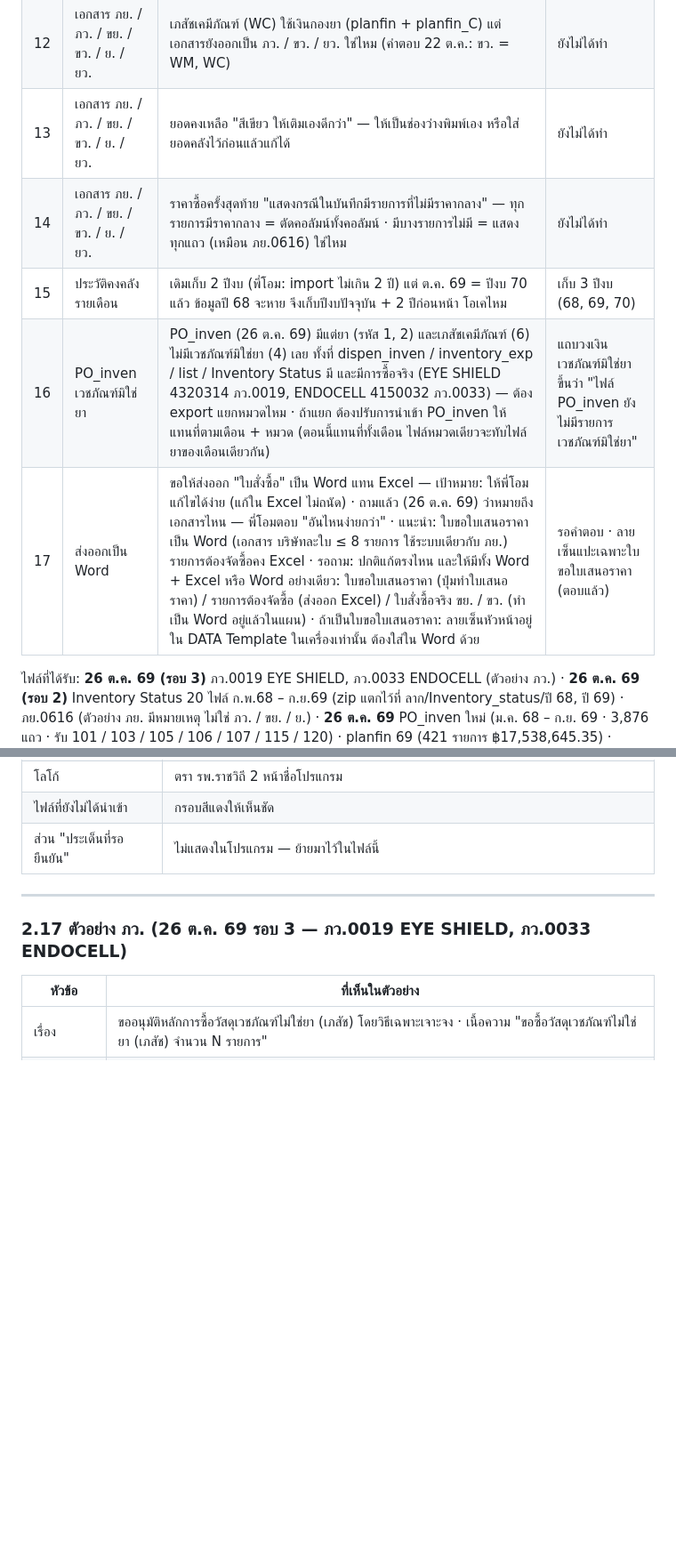
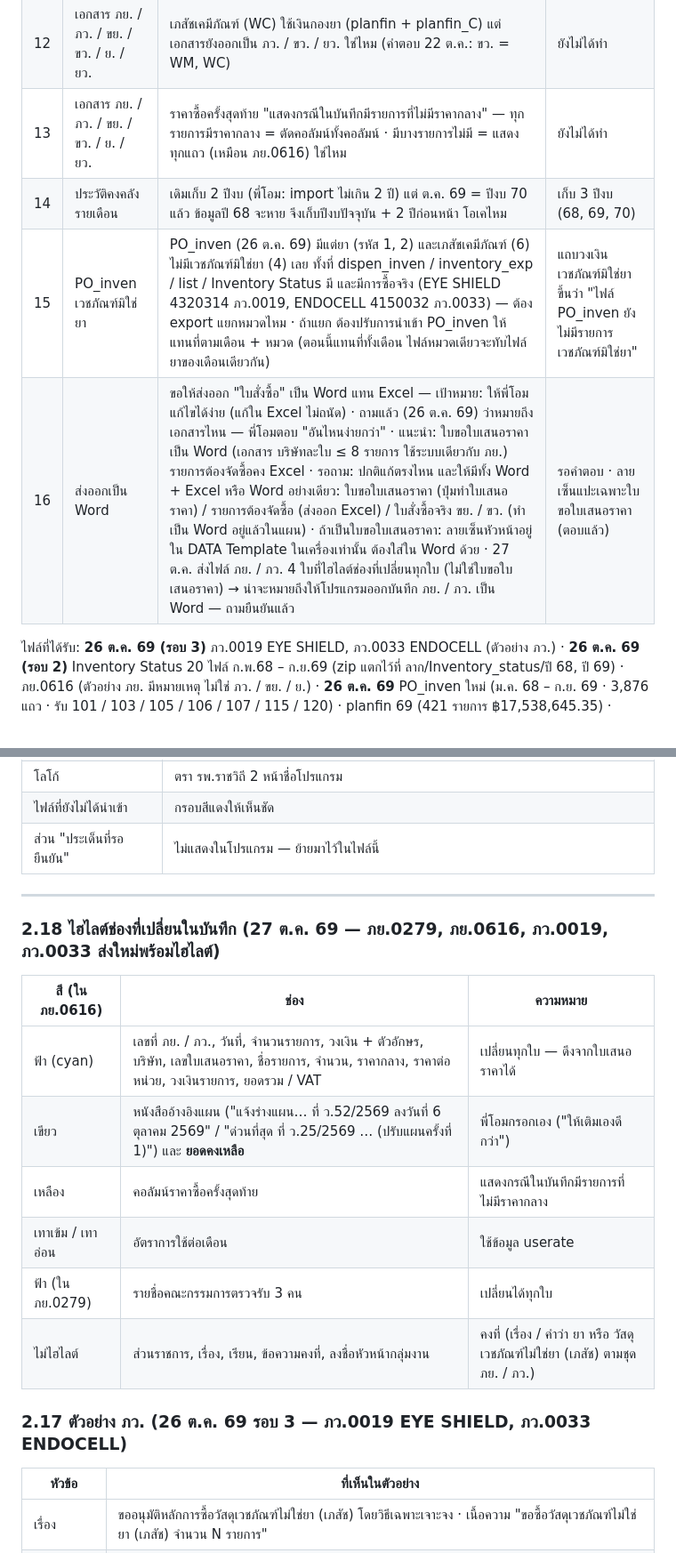
Before and after one commit to Tamonwan-chan/Procurement-RJ-2-Dashboard, a Markdown page: ประเด็นที่รอยืนยันจากพี่โอม.md, 2 parts joined by grey strips. Shown at 89% size. Rendered like a GitHub page; blank space fills up the shorter version.

Commit message:
Record the highlighted memo samples: which fields change, and the colour legend
Co-Authored-By: Claude Opus 5.5 <noreply@anthropic.com>

```diff
--- a/ประเด็นที่รอยืนยันจากพี่โอม.md
+++ b/ประเด็นที่รอยืนยันจากพี่โอม.md
@@ -23,11 +23,10 @@
 | 10 | เอกสาร ภย. / ภว. / ขย. / ขว. / ย. / ยว. | รายชื่อ / ตำแหน่ง ทำหน้า "ตั้งค่ารายชื่อ" เพิ่ม / แก้ / ลบเอง เก็บในเครื่องเท่านั้น (ไม่ใส่ชื่อในโปรแกรมบนเว็บสาธารณะ) โอเคไหม | ยังไม่ได้ทำ |
 | 11 | คำนวณคงคลังย้อนหลัง | PO_inven ใหม่ (ทุกประเภทการรับ) ทำให้คำนวณย้อนได้ตรงเป๊ะ 96–97% ของรายการยา แต่มูลค่ารวมยังสูงกว่าจริง 7–9% จากไม่กี่ตัว เช่น ARTRODAR 50 MG สูงกว่าจริง 200 กล่องทุกเดือน (฿192,600), MYONAL 50 MG 40, EDARBI 40 MG 100 — มีการรับ / จ่ายแบบอื่นที่ไม่อยู่ในสองไฟล์นี้ไหม (เช่น ยืม / คืนบริษัท) · และจะให้โปรแกรมคำนวณคงคลังเดือนที่ไม่มี Inventory Status เป็น "ค่าประมาณ" ไหม หรือใช้ Inventory Status อย่างเดียว | ใช้ Inventory Status อย่างเดียว (มีครบ ก.พ.68 – ก.ย.69 แล้ว) |
 | 12 | เอกสาร ภย. / ภว. / ขย. / ขว. / ย. / ยว. | เภสัชเคมีภัณฑ์ (WC) ใช้เงินกองยา (planfin + planfin_C) แต่เอกสารยังออกเป็น ภว. / ขว. / ยว. ใช่ไหม (คำตอบ 22 ต.ค.: ขว. = WM, WC) | ยังไม่ได้ทำ |
-| 13 | เอกสาร ภย. / ภว. / ขย. / ขว. / ย. / ยว. | ยอดคงเหลือ "สีเขียว ให้เติมเองดีกว่า" — ให้เป็นช่องว่างพิมพ์เอง หรือใส่ยอดคลังไว้ก่อนแล้วแก้ได้ | ยังไม่ได้ทำ |
-| 14 | เอกสาร ภย. / ภว. / ขย. / ขว. / ย. / ยว. | ราคาซื้อครั้งสุดท้าย "แสดงกรณีในบันทึกมีรายการที่ไม่มีราคากลาง" — ทุกรายการมีราคากลาง = ตัดคอลัมน์ทั้งคอลัมน์ · มีบางรายการไม่มี = แสดงทุกแถว (เหมือน ภย.0616) ใช่ไหม | ยังไม่ได้ทำ |
-| 15 | ประวัติคงคลังรายเดือน | เดิมเก็บ 2 ปีงบ (พี่โอม: import ไม่เกิน 2 ปี) แต่ ต.ค. 69 = ปีงบ 70 แล้ว ข้อมูลปี 68 จะหาย จึงเก็บปีงบปัจจุบัน + 2 ปีก่อนหน้า โอเคไหม | เก็บ 3 ปีงบ (68, 69, 70) |
-| 16 | PO_inven เวชภัณฑ์มิใช่ยา | PO_inven (26 ต.ค. 69) มีแต่ยา (รหัส 1, 2) และเภสัชเคมีภัณฑ์ (6) ไม่มีเวชภัณฑ์มิใช่ยา (4) เลย ทั้งที่ dispen_inven / inventory_exp / list / Inventory Status มี และมีการซื้อจริง (EYE SHIELD 4320314 ภว.0019, ENDOCELL 4150032 ภว.0033) — ต้อง export แยกหมวดไหม · ถ้าแยก ต้องปรับการนำเข้า PO_inven ให้แทนที่ตามเดือน + หมวด (ตอนนี้แทนที่ทั้งเดือน ไฟล์หมวดเดียวจะทับไฟล์ยาของเดือนเดียวกัน) | แถบวงเงินเวชภัณฑ์มิใช่ยาขึ้นว่า "ไฟล์ PO_inven ยังไม่มีรายการเวชภัณฑ์มิใช่ยา" |
-| 17 | ส่งออกเป็น Word | ขอให้ส่งออก "ใบสั่งซื้อ" เป็น Word แทน Excel — เป้าหมาย: ให้พี่โอมแก้ไขได้ง่าย (แก้ใน Excel ไม่ถนัด) · ถามแล้ว (26 ต.ค. 69) ว่าหมายถึงเอกสารไหน — พี่โอมตอบ "อันไหนง่ายกว่า" · แนะนำ: ใบขอใบเสนอราคาเป็น Word (เอกสาร บริษัทละใบ ≤ 8 รายการ ใช้ระบบเดียวกับ ภย.) รายการต้องจัดซื้อคง Excel · รอถาม: ปกติแก้ตรงไหน และให้มีทั้ง Word + Excel หรือ Word อย่างเดียว: ใบขอใบเสนอราคา (ปุ่มทำใบเสนอราคา) / รายการต้องจัดซื้อ (ส่งออก Excel) / ใบสั่งซื้อจริง ขย. / ขว. (ทำเป็น Word อยู่แล้วในแผน) · ถ้าเป็นใบขอใบเสนอราคา: ลายเซ็นหัวหน้าอยู่ใน DATA Template ในเครื่องเท่านั้น ต้องใส่ใน Word ด้วย | รอคำตอบ · ลายเซ็นแปะเฉพาะใบขอใบเสนอราคา (ตอบแล้ว) |
+| 13 | เอกสาร ภย. / ภว. / ขย. / ขว. / ย. / ยว. | ราคาซื้อครั้งสุดท้าย "แสดงกรณีในบันทึกมีรายการที่ไม่มีราคากลาง" — ทุกรายการมีราคากลาง = ตัดคอลัมน์ทั้งคอลัมน์ · มีบางรายการไม่มี = แสดงทุกแถว (เหมือน ภย.0616) ใช่ไหม | ยังไม่ได้ทำ |
+| 14 | ประวัติคงคลังรายเดือน | เดิมเก็บ 2 ปีงบ (พี่โอม: import ไม่เกิน 2 ปี) แต่ ต.ค. 69 = ปีงบ 70 แล้ว ข้อมูลปี 68 จะหาย จึงเก็บปีงบปัจจุบัน + 2 ปีก่อนหน้า โอเคไหม | เก็บ 3 ปีงบ (68, 69, 70) |
+| 15 | PO_inven เวชภัณฑ์มิใช่ยา | PO_inven (26 ต.ค. 69) มีแต่ยา (รหัส 1, 2) และเภสัชเคมีภัณฑ์ (6) ไม่มีเวชภัณฑ์มิใช่ยา (4) เลย ทั้งที่ dispen_inven / inventory_exp / list / Inventory Status มี และมีการซื้อจริง (EYE SHIELD 4320314 ภว.0019, ENDOCELL 4150032 ภว.0033) — ต้อง export แยกหมวดไหม · ถ้าแยก ต้องปรับการนำเข้า PO_inven ให้แทนที่ตามเดือน + หมวด (ตอนนี้แทนที่ทั้งเดือน ไฟล์หมวดเดียวจะทับไฟล์ยาของเดือนเดียวกัน) | แถบวงเงินเวชภัณฑ์มิใช่ยาขึ้นว่า "ไฟล์ PO_inven ยังไม่มีรายการเวชภัณฑ์มิใช่ยา" |
+| 16 | ส่งออกเป็น Word | ขอให้ส่งออก "ใบสั่งซื้อ" เป็น Word แทน Excel — เป้าหมาย: ให้พี่โอมแก้ไขได้ง่าย (แก้ใน Excel ไม่ถนัด) · ถามแล้ว (26 ต.ค. 69) ว่าหมายถึงเอกสารไหน — พี่โอมตอบ "อันไหนง่ายกว่า" · แนะนำ: ใบขอใบเสนอราคาเป็น Word (เอกสาร บริษัทละใบ ≤ 8 รายการ ใช้ระบบเดียวกับ ภย.) รายการต้องจัดซื้อคง Excel · รอถาม: ปกติแก้ตรงไหน และให้มีทั้ง Word + Excel หรือ Word อย่างเดียว: ใบขอใบเสนอราคา (ปุ่มทำใบเสนอราคา) / รายการต้องจัดซื้อ (ส่งออก Excel) / ใบสั่งซื้อจริง ขย. / ขว. (ทำเป็น Word อยู่แล้วในแผน) · ถ้าเป็นใบขอใบเสนอราคา: ลายเซ็นหัวหน้าอยู่ใน DATA Template ในเครื่องเท่านั้น ต้องใส่ใน Word ด้วย · 27 ต.ค. ส่งไฟล์ ภย. / ภว. 4 ใบที่ไฮไลต์ช่องที่เปลี่ยนทุกใบ (ไม่ใช่ใบขอใบเสนอราคา) → น่าจะหมายถึงให้โปรแกรมออกบันทึก ภย. / ภว. เป็น Word — ถามยืนยันแล้ว | รอคำตอบ · ลายเซ็นแปะเฉพาะใบขอใบเสนอราคา (ตอบแล้ว) |
 
 ไฟล์ที่ได้รับ: **26 ต.ค. 69 (รอบ 3)** ภว.0019 EYE SHIELD, ภว.0033 ENDOCELL (ตัวอย่าง ภว.) · **26 ต.ค. 69 (รอบ 2)** Inventory Status 20 ไฟล์ ก.พ.68 – ก.ย.69 (zip แตกไว้ที่ ลาก/Inventory_status/ปี 68, ปี 69) · ภย.0616 (ตัวอย่าง ภย. มีหมายเหตุ ไม่ใช่ ภว. / ขย. / ย.) · **26 ต.ค. 69** PO_inven ใหม่ (ม.ค. 68 – ก.ย. 69 · 3,876 แถว · รับ 101 / 103 / 105 / 106 / 107 / 115 / 120) · planfin 69 (421 รายการ ฿17,538,645.35) · planfin 70 (576 รายการ ฿30,813,540.13 ตรงกับที่พี่โอมบอก) · planfin_M 70 (40 รายการ ฿971,640.40) · planfin_C 69 (6 รายการ ฿121,174) · planfin_C 70 (14 รายการ ฿582,902.20) · **ก่อนหน้า** Inventory Status ม.ค. / ก.พ. / มี.ค. 69 (22 ต.ค. 69) · รอตัวอย่างเอกสาร ขย. / ขว. / ย. / ยว.
 
@@ -157,6 +156,16 @@
 
 ---
 
+### 2.18 ไฮไลต์ช่องที่เปลี่ยนในบันทึก (27 ต.ค. 69 — ภย.0279, ภย.0616, ภว.0019, ภว.0033 ส่งใหม่พร้อมไฮไลต์)
+| สี (ใน ภย.0616) | ช่อง | ความหมาย |
+|---|---|---|
+| ฟ้า (cyan) | เลขที่ ภย. / ภว., วันที่, จำนวนรายการ, วงเงิน + ตัวอักษร, บริษัท, เลขใบเสนอราคา, ชื่อรายการ, จำนวน, ราคากลาง, ราคาต่อหน่วย, วงเงินรายการ, ยอดรวม / VAT | เปลี่ยนทุกใบ — ดึงจากใบเสนอราคาได้ |
+| เขียว | หนังสืออ้างอิงแผน ("แจ้งร่างแผน… ที่ ว.52/2569 ลงวันที่ 6 ตุลาคม 2569" / "ด่วนที่สุด ที่ ว.25/2569 … (ปรับแผนครั้งที่ 1)") และ **ยอดคงเหลือ** | พี่โอมกรอกเอง ("ให้เติมเองดีกว่า") |
+| เหลือง | คอลัมน์ราคาซื้อครั้งสุดท้าย | แสดงกรณีในบันทึกมีรายการที่ไม่มีราคากลาง |
+| เทาเข้ม / เทาอ่อน | อัตราการใช้ต่อเดือน | ใช้ข้อมูล userate |
+| ฟ้า (ใน ภย.0279) | รายชื่อคณะกรรมการตรวจรับ 3 คน | เปลี่ยนได้ทุกใบ |
+| ไม่ไฮไลต์ | ส่วนราชการ, เรื่อง, เรียน, ข้อความคงที่, ลงชื่อหัวหน้ากลุ่มงาน | คงที่ (เรื่อง / คำว่า ยา หรือ วัสดุเวชภัณฑ์ไม่ใช่ยา (เภสัช) ตามชุด ภย. / ภว.) |
+
 ### 2.17 ตัวอย่าง ภว. (26 ต.ค. 69 รอบ 3 — ภว.0019 EYE SHIELD, ภว.0033 ENDOCELL)
 | หัวข้อ | ที่เห็นในตัวอย่าง |
 |---|---|
```
Also changed, not shown: ข้อความถึงพี่โอม (รอส่ง).md (+0 -1 lines).
